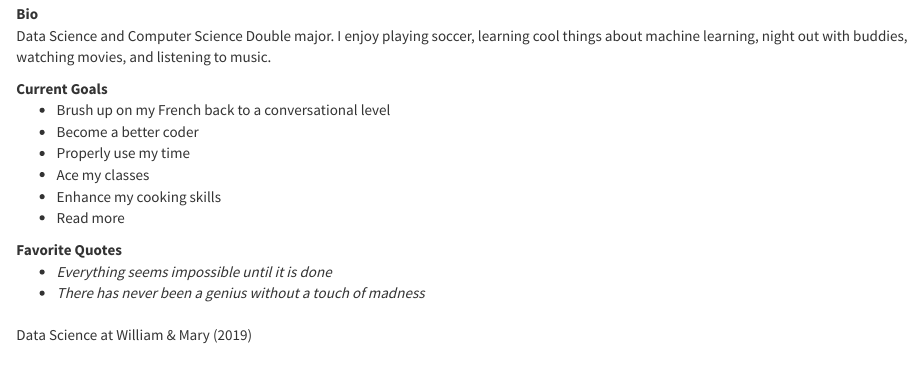
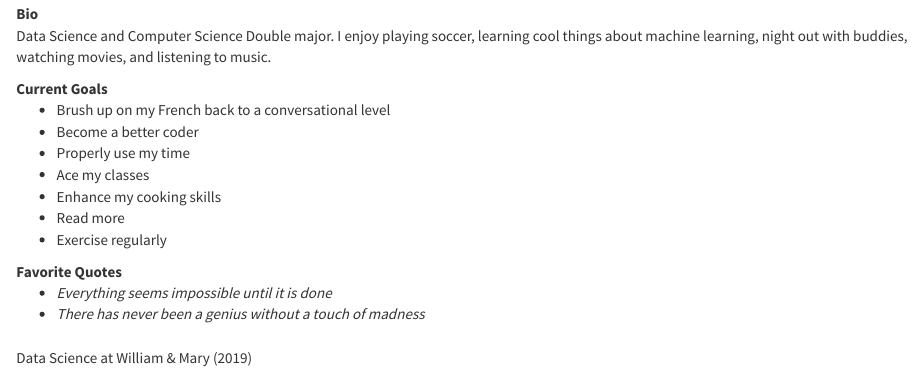
Before and after one commit to spatial-data-discovery/spatial-data-discovery.github.io, an R Markdown document (about_oforiaddae.Rmd): the page in a window 1100 px wide, from 240 px down. Rendered offline with R 4.5, knitr and Pandoc, with nearby package versions.

Commit message:
Fixed some errors and updated Rmd file

```diff
--- a/about_oforiaddae.Rmd
+++ b/about_oforiaddae.Rmd
@@ -16,6 +16,7 @@ date: "Edited: 2019-09-02"
 - Ace my classes
 - Enhance my cooking skills
 - Read more
+- Exercise regularly
 
 **Favorite Quotes**
 : - *Everything seems impossible until it is done*
```
